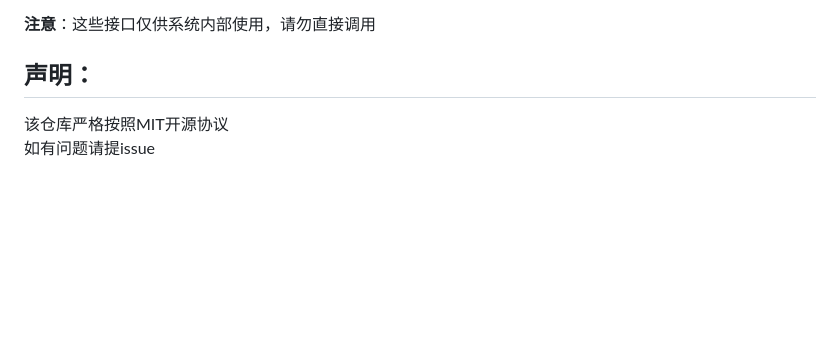
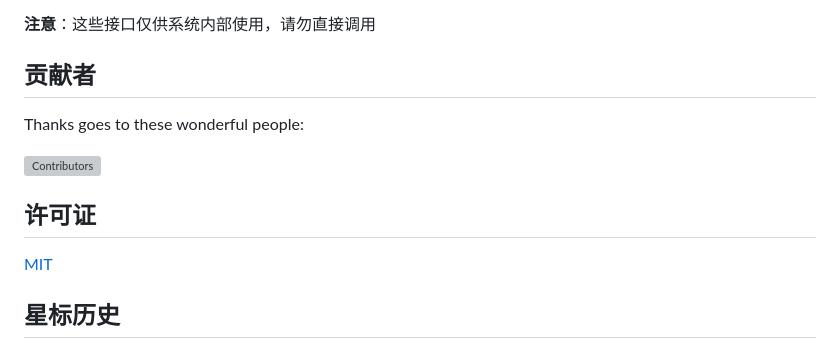
Before and after one commit to QianKunBoss/ClassScoreManageSystem, a Markdown page: README.md, the part around one of its changes. Drawn GitHub-style; blank space fills up the shorter version; grey boxes are pictures that could not be loaded.

Commit message:
Enhance README with contributors, license, and star history
Added contributor acknowledgment, license information, and star history section to the README.

```diff
--- a/README.md
+++ b/README.md
@@ -598,6 +598,17 @@ GET /api/global_api.php?action=add_score&data={"users":[{"username":"张三","sc
 
 **注意**：这些接口仅供系统内部使用，请勿直接调用
 
-## 声明：
-该仓库严格按照MIT开源协议\
-如有问题请提issue
+
+## 贡献者
+
+Thanks goes to these wonderful people:
+
+[![Contributors](https://contrib.rocks/image?repo=QianKunBoss/ClassScoreManageSystem)](https://github.com/QianKunBoss/ClassScoreManageSystem/graphs/contributors)
+
+
+## 许可证
+
+[MIT](LICENSE)
+
+## 星标历史
+
```
Also changed, not shown: other parts of README.md (+5 -0 lines).
